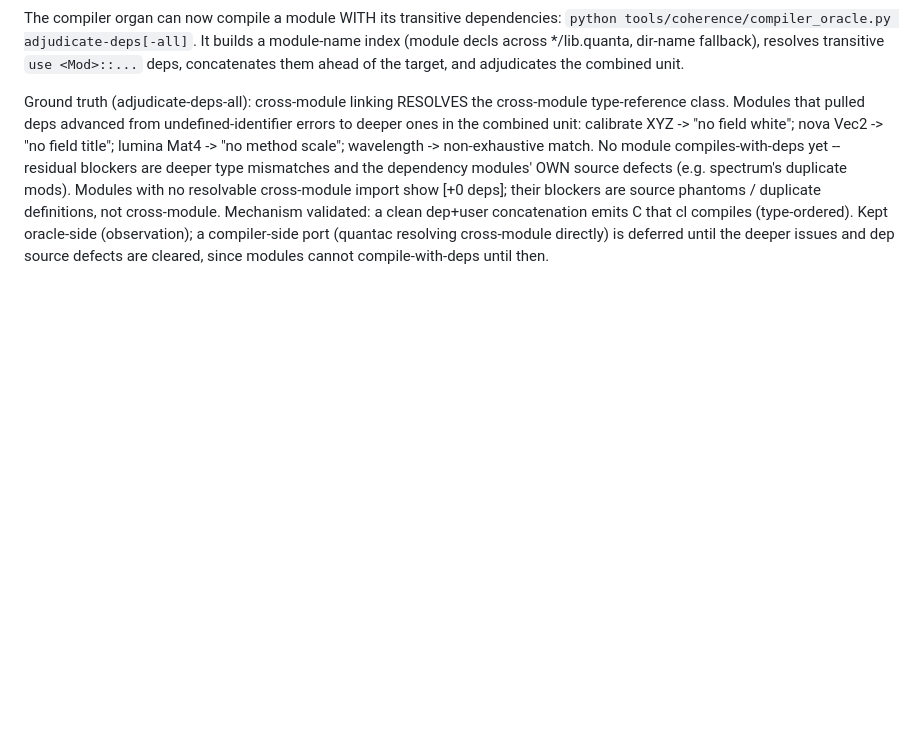
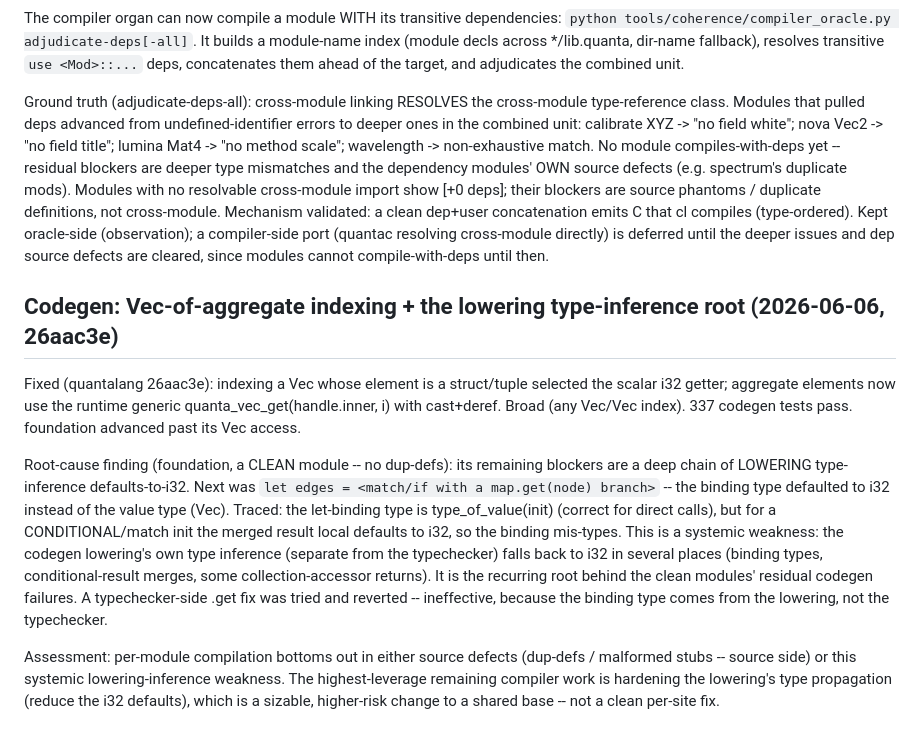
Before and after one commit to HarperZ9/build-universe, a Markdown page: STATUS.md, the part around the change. Drawn GitHub-style; blank space fills up the shorter version.

Commit message:
docs(status): Vec-of-aggregate index fix + lowering type-inference root finding
Vec<struct>/Vec<tuple> indexing now uses the generic getter (quantalang 26aac3e,
337 tests). Root finding: clean modules' (e.g. foundation) residual codegen
failures bottom out in the lowering's own type inference defaulting to i32
(binding types, conditional-result merges, collection-accessor returns) -- a
systemic weakness, the recurring root. A typechecker-side .get fix was ineffective
(binding type comes from lowering) and reverted.

Co-Authored-By: Claude Opus 4.8 (1M context) <noreply@anthropic.com>

```diff
--- a/STATUS.md
+++ b/STATUS.md
@@ -331,3 +331,29 @@ cross-module. Mechanism validated: a clean dep+user concatenation emits C that c
 compiles (type-ordered). Kept oracle-side (observation); a compiler-side port
 (quantac resolving cross-module directly) is deferred until the deeper issues and
 dep source defects are cleared, since modules cannot compile-with-deps until then.
+
+## Codegen: Vec-of-aggregate indexing + the lowering type-inference root (2026-06-06, 26aac3e)
+
+Fixed (quantalang 26aac3e): indexing a Vec whose element is a struct/tuple selected
+the scalar i32 getter; aggregate elements now use the runtime generic
+quanta_vec_get(handle.inner, i) with cast+deref. Broad (any Vec<struct>/Vec<tuple>
+index). 337 codegen tests pass. foundation advanced past its Vec<tuple> access.
+
+Root-cause finding (foundation, a CLEAN module -- no dup-defs): its remaining
+blockers are a deep chain of LOWERING type-inference defaults-to-i32. Next was
+`let edges = <match/if with a map.get(node) branch>` -- the binding type defaulted
+to i32 instead of the value type (Vec). Traced: the let-binding type is
+type_of_value(init) (correct for direct calls), but for a CONDITIONAL/match init
+the merged result local defaults to i32, so the binding mis-types. This is a
+systemic weakness: the codegen lowering's own type inference (separate from the
+typechecker) falls back to i32 in several places (binding types, conditional-result
+merges, some collection-accessor returns). It is the recurring root behind the
+clean modules' residual codegen failures. A typechecker-side .get fix was tried and
+reverted -- ineffective, because the binding type comes from the lowering, not the
+typechecker.
+
+Assessment: per-module compilation bottoms out in either source defects (dup-defs /
+malformed stubs -- source side) or this systemic lowering-inference weakness. The
+highest-leverage remaining compiler work is hardening the lowering's type
+propagation (reduce the i32 defaults), which is a sizable, higher-risk change to a
+shared base -- not a clean per-site fix.
```
